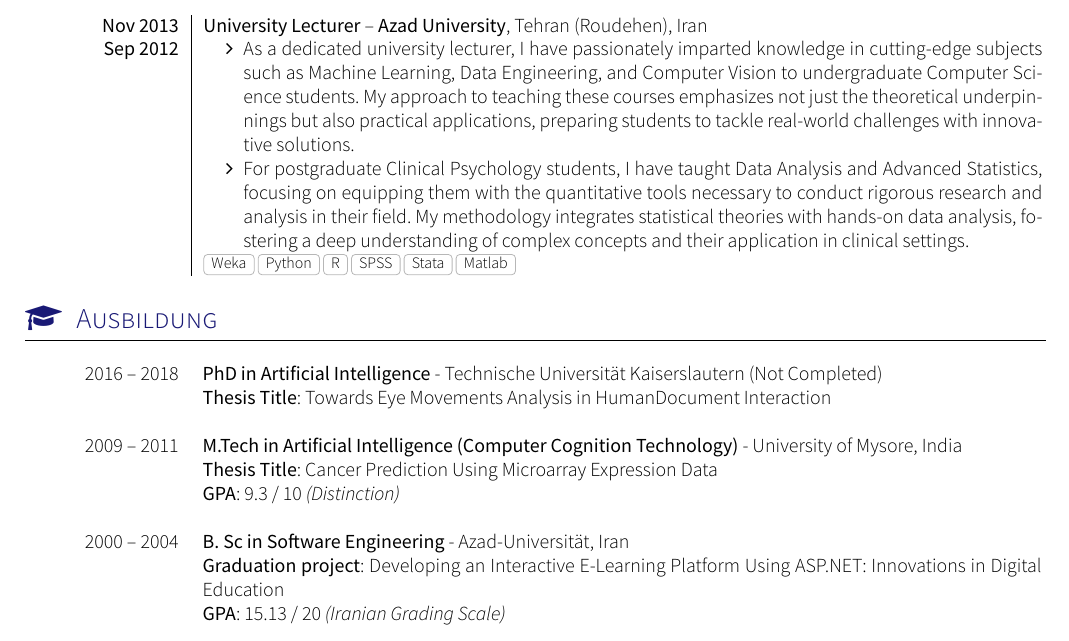
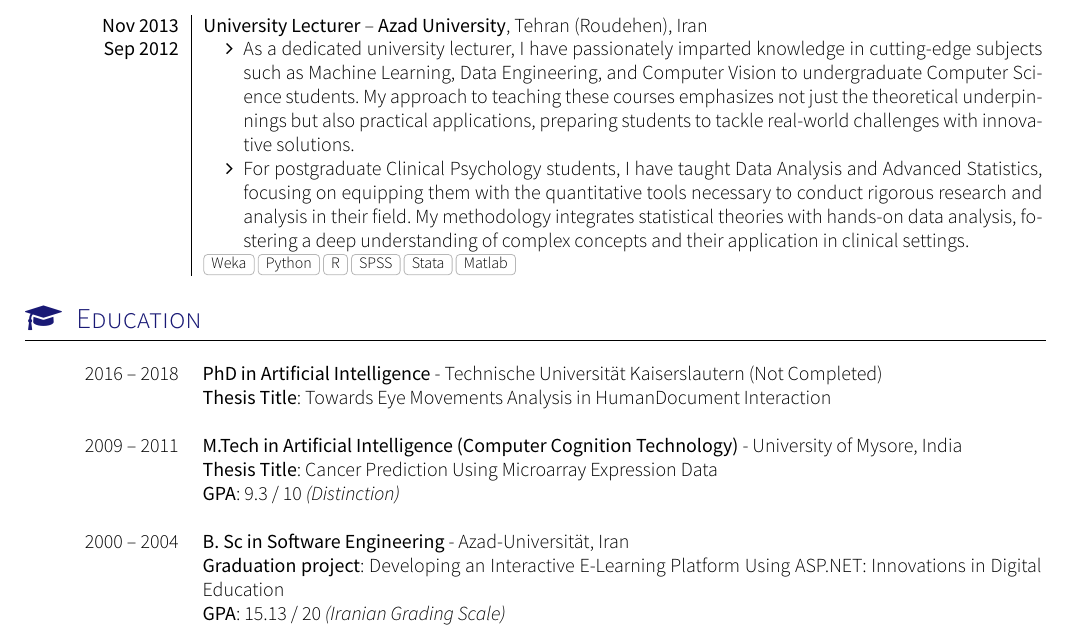
Before and after one commit to mozafari-dev/Saleh-CV, a LaTeX CV (cv.tex, which reads section_education.tex): part of page 3 of 4, cut so that both start at the same text. Compiled offline with XeLaTeX; a missing font is replaced by an installed copy or a similar font; a LaTeX package or settings file that is missing is left out.

Commit message:
change the education title

```diff
--- a/section_education.tex
+++ b/section_education.tex
@@ -10,7 +10,7 @@
 % CC BY-SA 4.0 (https://creativecommons.org/licenses/by-sa/4.0/)
 
 %Section: Scholarships and additional info
-\sectionTitle{Ausbildung}{\faMortarBoard}
+\sectionTitle{Education}{\faMortarBoard}
 \vspace{1em}
 
 \begin{scholarship}
```
